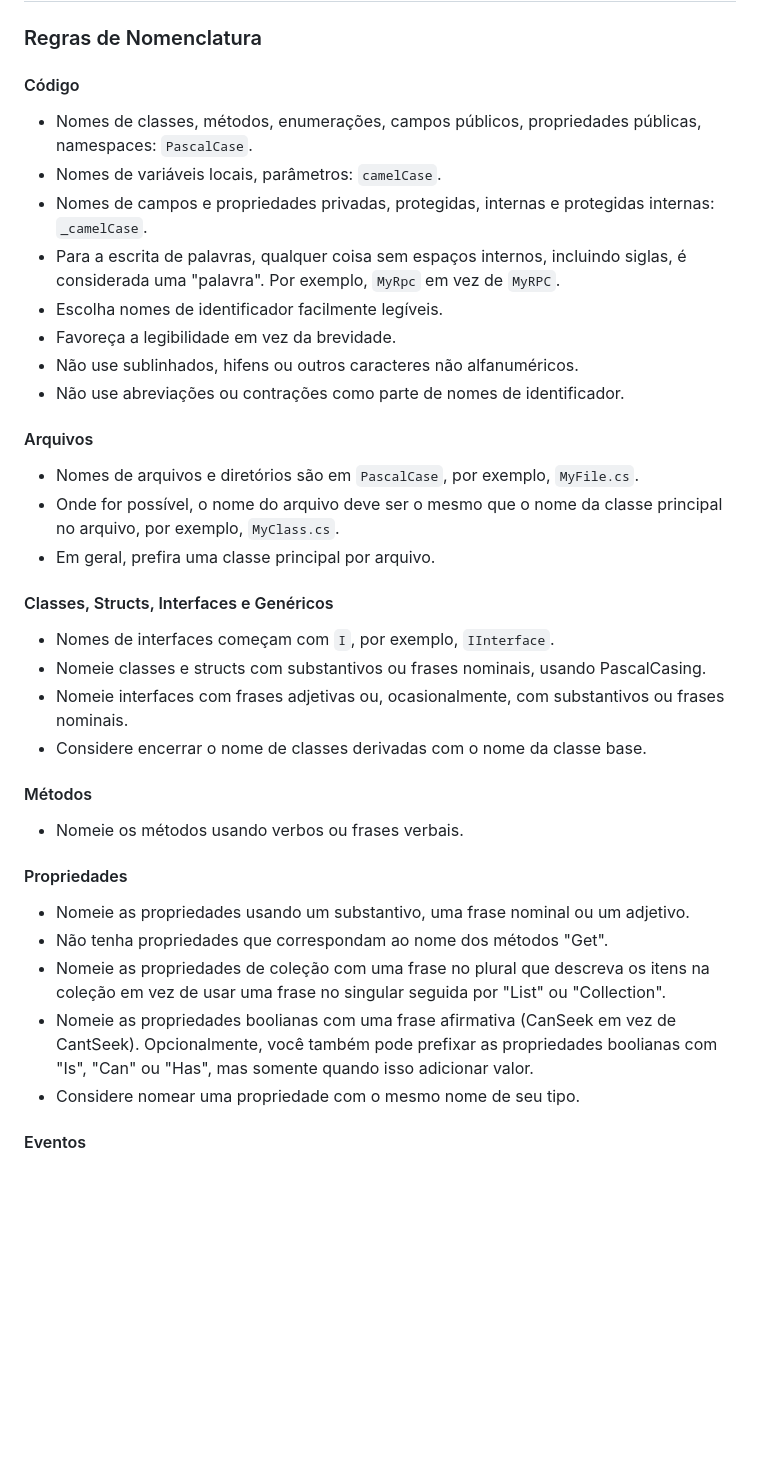
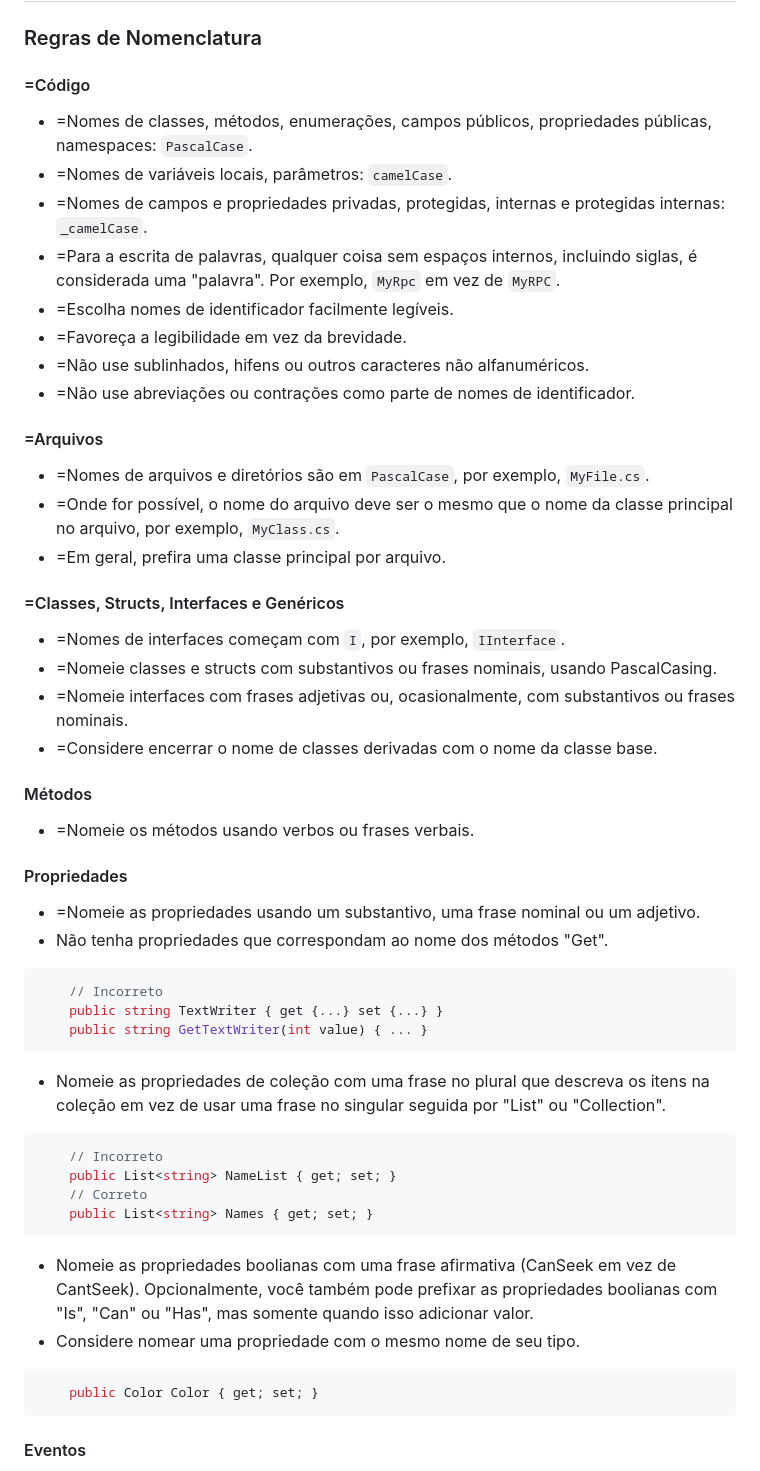
Before and after one commit to franciscodelgaudio/CEASB_StyleGuide, a Markdown page: README.md, the part around one of its changes. Rendered like a GitHub page; blank space fills up the shorter version.

````diff
--- a/README.md
+++ b/README.md
@@ -4,41 +4,55 @@
 
 ### Regras de Nomenclatura
 
-#### Código
+#### =Código
 
-*   Nomes de classes, métodos, enumerações, campos públicos, propriedades públicas, namespaces: `PascalCase`.
-*   Nomes de variáveis locais, parâmetros: `camelCase`.
-*   Nomes de campos e propriedades privadas, protegidas, internas e protegidas internas: `_camelCase`.
-*   Para a escrita de palavras, qualquer coisa sem espaços internos, incluindo siglas, é considerada uma "palavra". Por exemplo, `MyRpc` em vez de `MyRPC`.
-*   Escolha nomes de identificador facilmente legíveis.
-*   Favoreça a legibilidade em vez da brevidade.
-*   Não use sublinhados, hifens ou outros caracteres não alfanuméricos.
-*   Não use abreviações ou contrações como parte de nomes de identificador.
+*   =Nomes de classes, métodos, enumerações, campos públicos, propriedades públicas, namespaces: `PascalCase`.
+*   =Nomes de variáveis locais, parâmetros: `camelCase`.
+*   =Nomes de campos e propriedades privadas, protegidas, internas e protegidas internas: `_camelCase`.
+*   =Para a escrita de palavras, qualquer coisa sem espaços internos, incluindo siglas, é considerada uma "palavra". Por exemplo, `MyRpc` em vez de `MyRPC`.
+*   =Escolha nomes de identificador facilmente legíveis.
+*   =Favoreça a legibilidade em vez da brevidade.
+*   =Não use sublinhados, hifens ou outros caracteres não alfanuméricos.
+*   =Não use abreviações ou contrações como parte de nomes de identificador.
 
-#### Arquivos
+#### =Arquivos
 
-*   Nomes de arquivos e diretórios são em `PascalCase`, por exemplo, `MyFile.cs`.
-*   Onde for possível, o nome do arquivo deve ser o mesmo que o nome da classe principal no arquivo, por exemplo, `MyClass.cs`.
-*   Em geral, prefira uma classe principal por arquivo.
+*   =Nomes de arquivos e diretórios são em `PascalCase`, por exemplo, `MyFile.cs`.
+*   =Onde for possível, o nome do arquivo deve ser o mesmo que o nome da classe principal no arquivo, por exemplo, `MyClass.cs`.
+*   =Em geral, prefira uma classe principal por arquivo.
 
-#### Classes, Structs, Interfaces e Genéricos
+#### =Classes, Structs, Interfaces e Genéricos
 
-*   Nomes de interfaces começam com `I`, por exemplo, `IInterface`.
-*   Nomeie classes e structs com substantivos ou frases nominais, usando PascalCasing.
-*   Nomeie interfaces com frases adjetivas ou, ocasionalmente, com substantivos ou frases nominais.
-*   Considere encerrar o nome de classes derivadas com o nome da classe base.
+*   =Nomes de interfaces começam com `I`, por exemplo, `IInterface`.
+*   =Nomeie classes e structs com substantivos ou frases nominais, usando PascalCasing.
+*   =Nomeie interfaces com frases adjetivas ou, ocasionalmente, com substantivos ou frases nominais.
+*   =Considere encerrar o nome de classes derivadas com o nome da classe base.
 
 #### Métodos
 
-*   Nomeie os métodos usando verbos ou frases verbais.
+*   =Nomeie os métodos usando verbos ou frases verbais.
 
 #### Propriedades
 
-*   Nomeie as propriedades usando um substantivo, uma frase nominal ou um adjetivo.
+*   =Nomeie as propriedades usando um substantivo, uma frase nominal ou um adjetivo.
 *   Não tenha propriedades que correspondam ao nome dos métodos "Get".
+```c#
+    // Incorreto
+    public string TextWriter { get {...} set {...} }
+    public string GetTextWriter(int value) { ... }
+```
 *   Nomeie as propriedades de coleção com uma frase no plural que descreva os itens na coleção em vez de usar uma frase no singular seguida por "List" ou "Collection".
+```c#
+    // Incorreto
+    public List<string> NameList { get; set; }
+    // Correto
+    public List<string> Names { get; set; }
+```
 *   Nomeie as propriedades boolianas com uma frase afirmativa (CanSeek em vez de CantSeek). Opcionalmente, você também pode prefixar as propriedades boolianas com "Is", "Can" ou "Has", mas somente quando isso adicionar valor.
 *   Considere nomear uma propriedade com o mesmo nome de seu tipo.
+```c#
+    public Color Color { get; set; }
+```
 
 #### Eventos
 
````
Also changed, not shown: other parts of README.md (+131 -131 lines).
